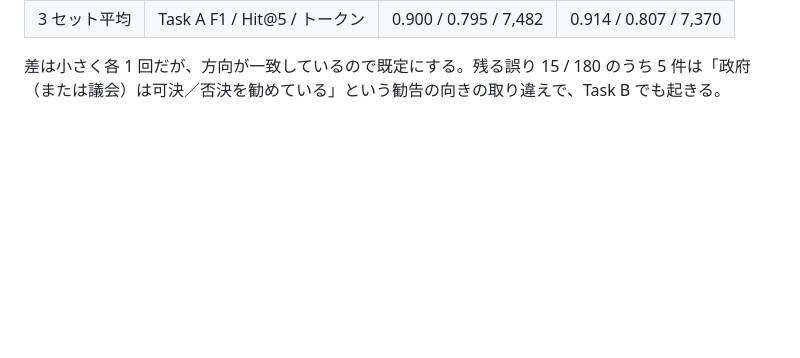
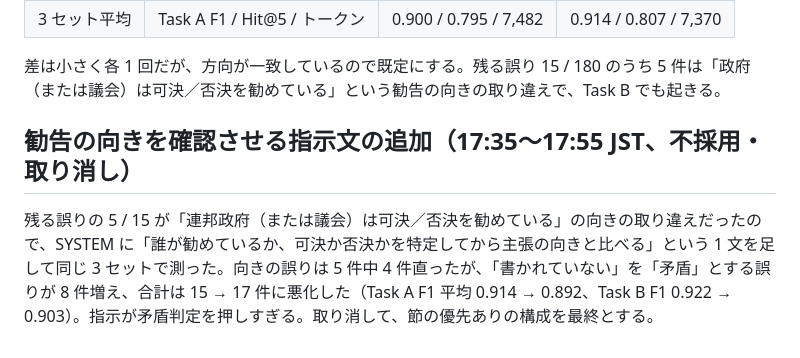
Before and after one commit to yasuhito/hackapertus-ost, a Markdown page: docs/single-call-results-2026-10-16.md, the part around the change. Drawn GitHub-style; blank space fills up the shorter version.

Commit message:
Record rejected recommendation-direction prompt experiment

```diff
--- a/docs/single-call-results-2026-10-16.md
+++ b/docs/single-call-results-2026-10-16.md
@@ -158,3 +158,7 @@ Task A の F1 は 3 セット平均で 0.882 → 0.870、Hit@5 は 0.747 → 0.7
 | 3 セット平均 | Task A F1 / Hit@5 / トークン | 0.900 / 0.795 / 7,482 | 0.914 / 0.807 / 7,370 |
 
 差は小さく各 1 回だが、方向が一致しているので既定にする。残る誤り 15 / 180 のうち 5 件は「政府（または議会）は可決／否決を勧めている」という勧告の向きの取り違えで、Task B でも起きる。
+
+## 勧告の向きを確認させる指示文の追加（17:35〜17:55 JST、不採用・取り消し）
+
+残る誤りの 5 / 15 が「連邦政府（または議会）は可決／否決を勧めている」の向きの取り違えだったので、SYSTEM に「誰が勧めているか、可決か否決かを特定してから主張の向きと比べる」という 1 文を足して同じ 3 セットで測った。向きの誤りは 5 件中 4 件直ったが、「書かれていない」を「矛盾」とする誤りが 8 件増え、合計は 15 → 17 件に悪化した（Task A F1 平均 0.914 → 0.892、Task B F1 0.922 → 0.903）。指示が矛盾判定を押しすぎる。取り消して、節の優先ありの構成を最終とする。
```
